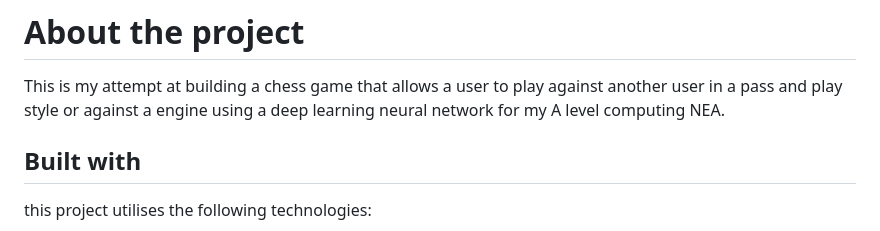
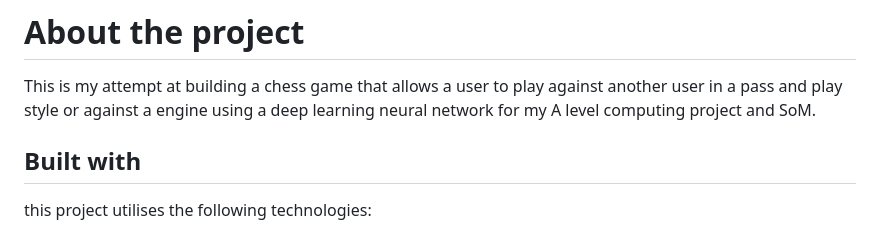
Before and after one commit to English-Garfield/CompSci_IK, a Markdown page: README.md, the part around the change. Drawn GitHub-style.

Commit message:
Update README.md
Signed-off-by: Isaac Korda <104942741+English-Garfield@users.noreply.github.com>

```diff
--- a/README.md
+++ b/README.md
@@ -29,7 +29,7 @@
  <!--- ABOUT THE PROJECT -->
 # About the project
 This is my attempt at building a chess game that allows a user to play against another user in a  pass and play style or
-against a engine using a deep learning neural network for my A level computing NEA.
+against a engine using a deep learning neural network for my A level computing project and SoM.
 
 ## Built with
 this project utilises the following technologies:
```
